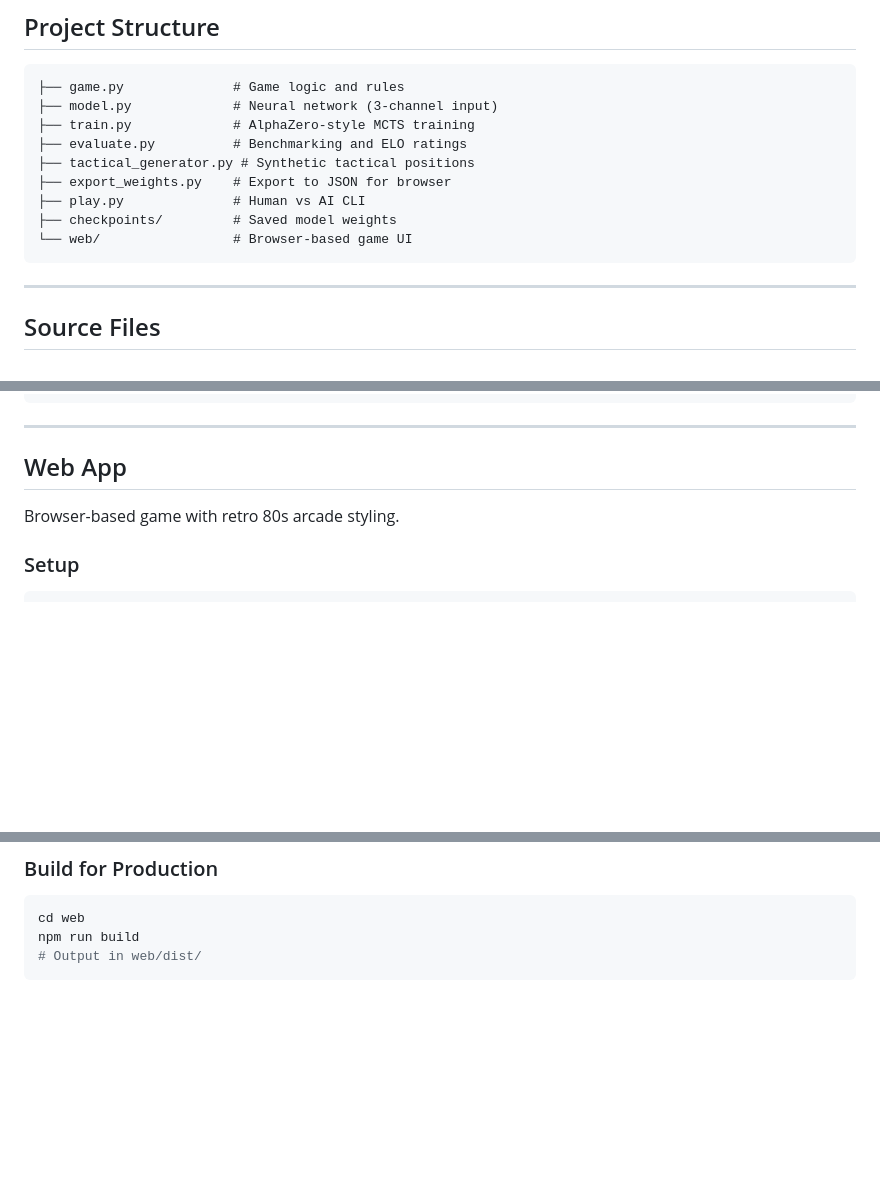
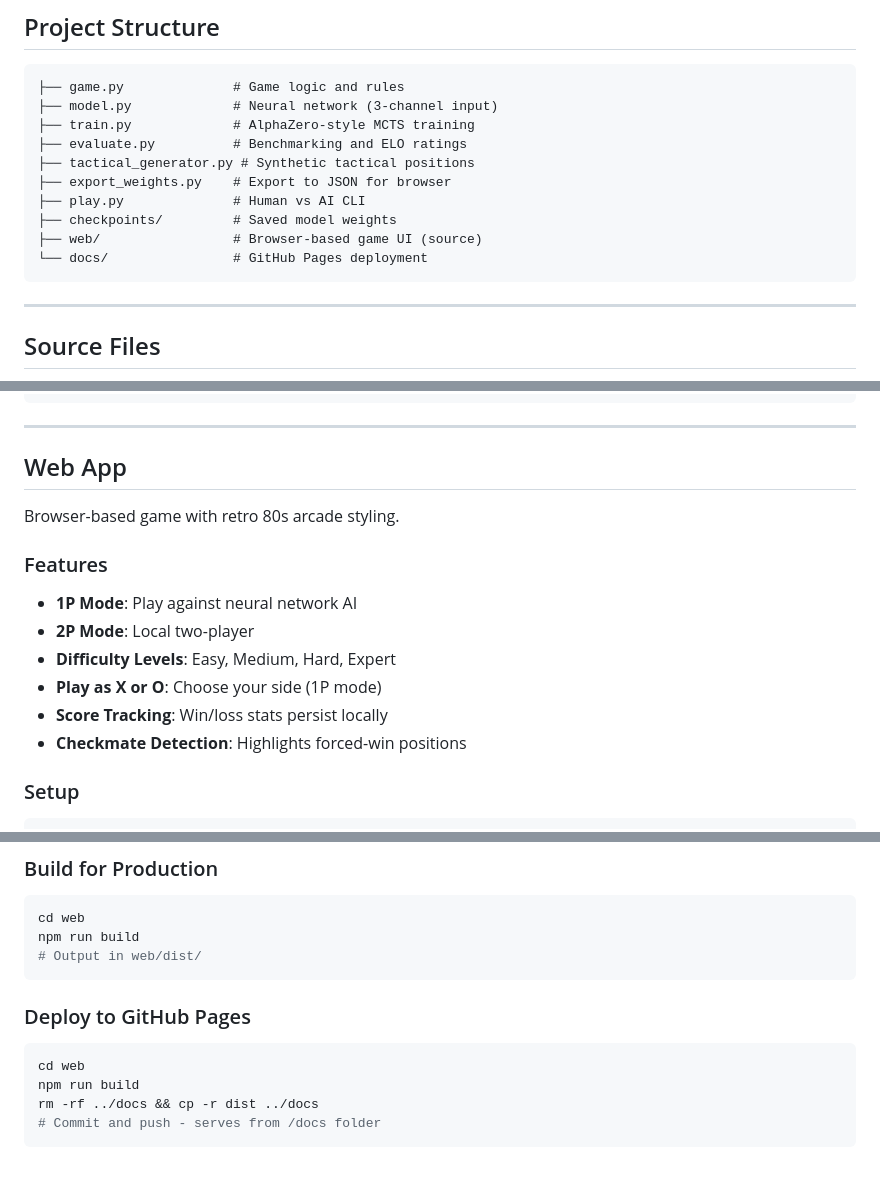
Before and after one commit to rravenel/zic-zac-zoe, a Markdown page: README.md, 3 parts joined by grey strips. Rendered like a GitHub page; blank space fills up the shorter version.

Commit message:
Updated the README with:   - Added docs/ folder to project structure   - Added Features section listing 1P/2P modes, difficulty levels, play as X/O, score tracking, and checkmate detection   - Added GitHub Pages deployment instructions

````diff
--- a/README.md
+++ b/README.md
@@ -23,7 +23,8 @@ Neural network AI for Zic-Zac-Zoe, a tic-tac-toe variant.
 ├── export_weights.py    # Export to JSON for browser
 ├── play.py              # Human vs AI CLI
 ├── checkpoints/         # Saved model weights
-└── web/                 # Browser-based game UI
+├── web/                 # Browser-based game UI (source)
+└── docs/                # GitHub Pages deployment
 ```
 
 ---
@@ -139,6 +140,15 @@ python play.py --model checkpoints/model_best.pt --difficulty expert
 
 Browser-based game with retro 80s arcade styling.
 
+### Features
+
+- **1P Mode**: Play against neural network AI
+- **2P Mode**: Local two-player
+- **Difficulty Levels**: Easy, Medium, Hard, Expert
+- **Play as X or O**: Choose your side (1P mode)
+- **Score Tracking**: Win/loss stats persist locally
+- **Checkmate Detection**: Highlights forced-win positions
+
 ### Setup
 
 ```bash
@@ -159,3 +169,12 @@ cd web
 npm run build
 # Output in web/dist/
 ```
+
+### Deploy to GitHub Pages
+
+```bash
+cd web
+npm run build
+rm -rf ../docs && cp -r dist ../docs
+# Commit and push - serves from /docs folder
+```
````
